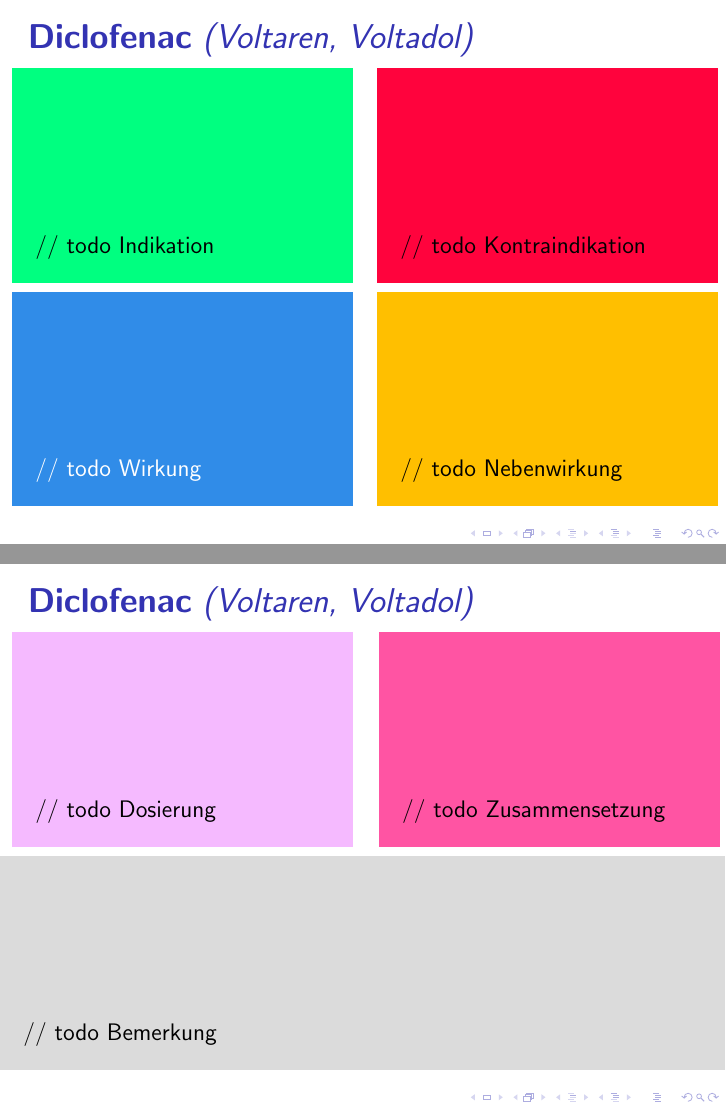
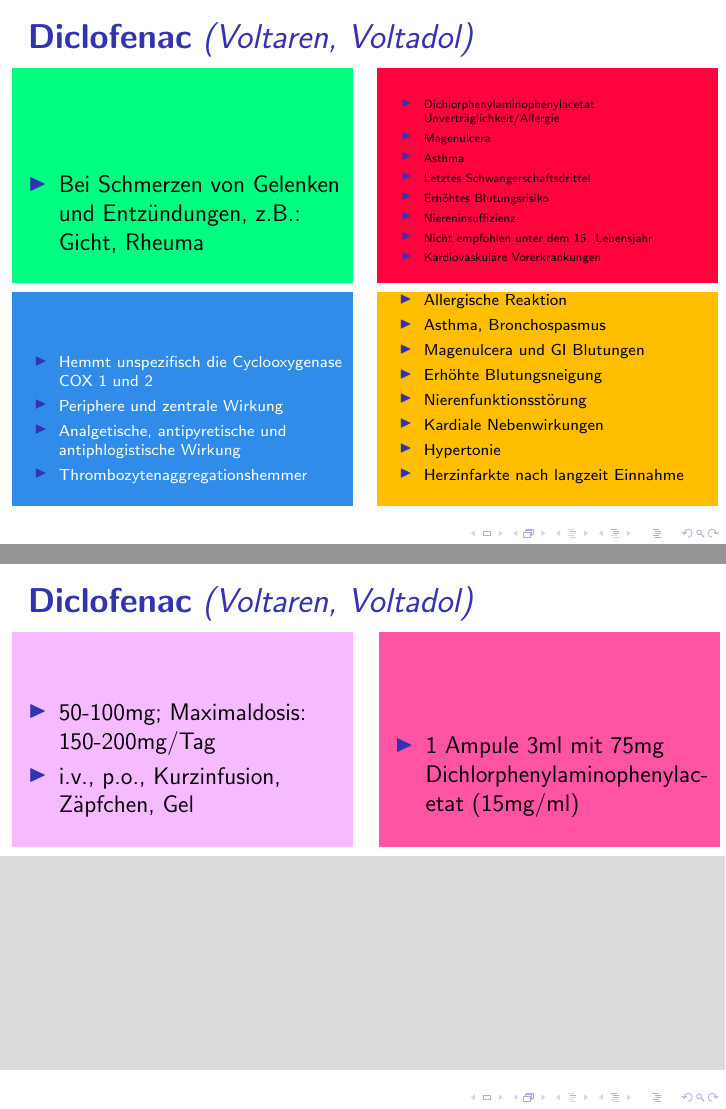
Before and after one commit to novarider/nka-drug-cards, LaTeX slides (main.tex): pages 6 and 7 of 71, joined at a grey line. Compiled offline with pdfLaTeX.

Commit message:
added diclofenac content

```diff
--- a/main.tex
+++ b/main.tex
@@ -161,16 +161,44 @@
 }
     \begin{tabular}{c c}
         \begin{beamercolorbox}[wd=\boxwidth\textwidth,ht=\boxheight\textheight,sep=1em]{indikation}
-        // todo Indikation
+            \begin{itemize}
+                \item Bei Schmerzen von Gelenken und Entzündungen, z.B.: Gicht, Rheuma
+            \end{itemize}
         \end{beamercolorbox} &
         \begin{beamercolorbox}[wd=\boxwidth\textwidth,ht=\boxheight\textheight,sep=1em]{kontraindikation}
-        // todo Kontraindikation
+            \tiny
+            \begin{itemize}
+                \item Dichlorphenylaminophenylacetat Unverträglichkeit/Allergie
+                \item Magenulcera
+                \item Asthma
+                \item Letztes Schwangerschaftsdrittel
+                \item Erhöhtes Blutungsrisiko
+                \item Niereninsuffizienz
+                \item Nicht empfohlen unter dem 15. Lebensjahr
+                \item Kardiovaskuläre Vorerkrankungen
+            \end{itemize}
         \end{beamercolorbox} \\
         \begin{beamercolorbox}[wd=\boxwidth\textwidth,ht=\boxheight\textheight,sep=1em]{wirkung}
-        // todo Wirkung
+            \scriptsize
+            \begin{itemize}
+                \item Hemmt unspezifisch die Cyclooxygenase COX 1 und 2
+                \item Periphere und zentrale Wirkung
+                \item Analgetische, antipyretische und antiphlogistische Wirkung
+                \item Thrombozytenaggregationshemmer
+            \end{itemize}
         \end{beamercolorbox} &
         \begin{beamercolorbox}[wd=\boxwidth\textwidth,ht=\boxheight\textheight,sep=1em]{nebenwirkung}
-        // todo Nebenwirkung
+            \scriptsize
+            \begin{itemize}
+                \item Allergische Reaktion
+                \item Asthma, Bronchospasmus
+                \item Magenulcera und GI Blutungen
+                \item Erhöhte Blutungsneigung
+                \item Nierenfunktionsstörung
+                \item Kardiale Nebenwirkungen
+                \item Hypertonie
+                \item Herzinfarkte nach langzeit Einnahme
+            \end{itemize}
         \end{beamercolorbox} \\
     \end{tabular}
 \end{frame}
@@ -181,14 +209,18 @@
 }
     \begin{tabular}{c c}
         \begin{beamercolorbox}[wd=\boxwidth\textwidth,ht=\boxheight\textheight,sep=1em]{dosierung}
-        // todo Dosierung
+            \begin{itemize}
+                \item 50-100mg; Maximaldosis: 150-200mg/Tag
+                \item i.v., p.o., Kurzinfusion, Zäpfchen, Gel
+            \end{itemize}
         \end{beamercolorbox} &
         \begin{beamercolorbox}[wd=\boxwidth\textwidth,ht=\boxheight\textheight,sep=1em]{zusammensetzung}
-        // todo Zusammensetzung
+            \begin{itemize}
+                \item 1 Ampule 3ml mit 75mg Dichlorphenylaminophenylacetat (15mg/ml)
+            \end{itemize}
         \end{beamercolorbox} \\
         \multicolumn{2}{}{}
         \begin{beamercolorbox}[wd=\textwidth,ht=\boxheight\textheight,sep=1em]{bemerkung}
-        // todo Bemerkung
         \end{beamercolorbox} \\
     \end{tabular}
 \end{frame}
```
